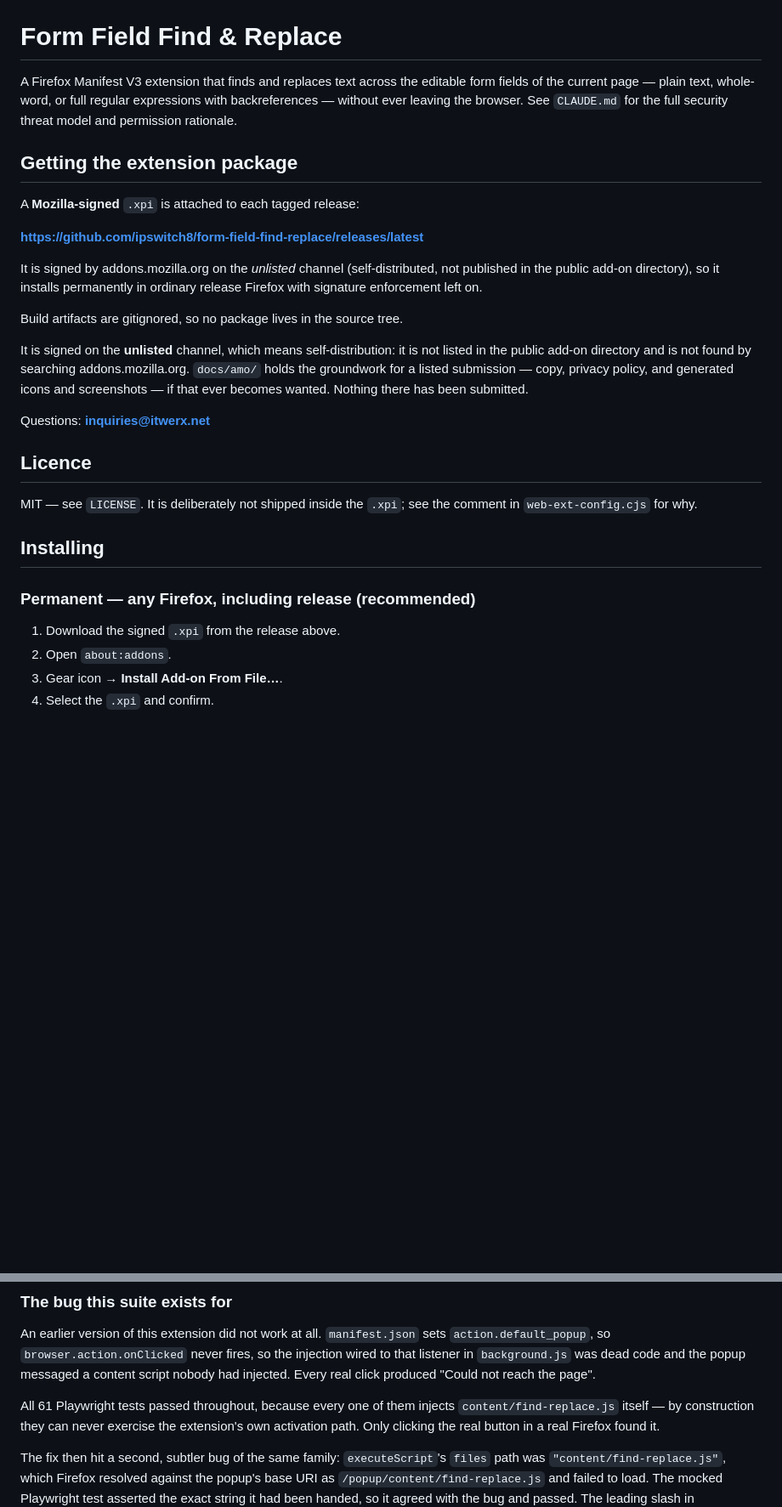
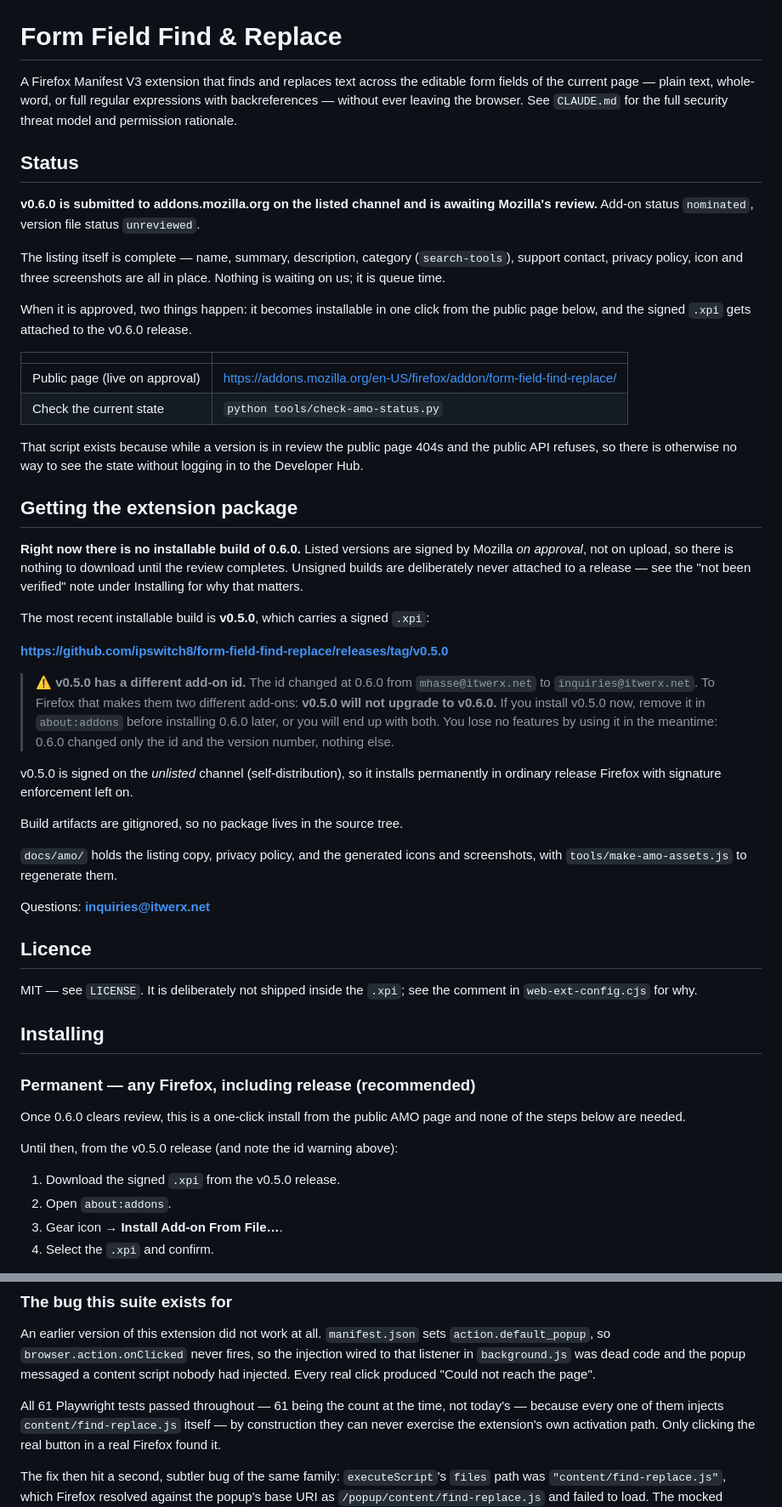
Before and after one commit to ipswitch8/form-field-find-replace, a Markdown page: README.md, 2 parts joined by grey strips. Shown at 85% size. Drawn GitHub-style; blank space fills up the shorter version.

Commit message:
docs(readme): reflect the AMO submission, and stop promising a file that is not there
The README's opening section had drifted into saying three things that are no
longer true, one of which would have wasted a reader's time immediately:

  - "A Mozilla-signed .xpi is attached to each tagged release", linking to the
    latest release. Latest is v0.6.0, which deliberately has NO asset: listed
    versions are signed on approval, not on upload. Anyone following that link
    found an empty release.
  - "It is signed on the unlisted channel" - 0.6.0 went to the listed channel.
  - "Nothing there has been submitted", of docs/amo/ - it was submitted, and is
    in review.

The last two also contradicted each other inside the same section, which is how
the drift went unnoticed: both paragraphs described the unlisted world, so
neither looked wrong on its own.

NOW

A Status section states where the submission actually is - `nominated`, file
`unreviewed`, listing complete - and points at
`python tools/check-amo-status.py` for the live answer rather than a claim in a
document that will age.

"Getting the extension package" says plainly that there is no installable 0.6.0
yet and why, and sends people to v0.5.0 with the id-change warning attached,
since v0.5.0 will NOT upgrade to v0.6.0 and silently ending up with both
installed is the failure mode.

The install steps said "download the signed .xpi from the release above" when
the release above has none; they now cover the interim and note that approval
makes all of it unnecessary.

ALSO

- `bash sign.sh` becomes `npm run sign` / `npm run sign -- listed`, with an
  explanation that the listed channel ends in "Approval: timeout exceeded" and
  a non-zero exit which is NOT a failed upload, plus the privacy_policy field
  AMO silently discards. Both cost real time to work out the first time.
- "currently 61 tests" becomes 135. The other "61" is historical narrative
  about the activation bug and is now marked as the count at the time, so the
  next reader does not helpfully correct it to today's number and destroy the
  point it is making.

Verified against the live record and the releases API rather than from memory:
v0.6.0 has 0 assets, v0.5.0 has 1, latest points at v0.6.0, AMO status is
nominated. security-audit.sh CLEAN. No code or manifest change.

Co-Authored-By: Claude Opus 5 (1M context) <noreply@anthropic.com>

```diff
--- a/README.md
+++ b/README.md
@@ -5,23 +5,55 @@ editable form fields of the current page — plain text, whole-word, or full
 regular expressions with backreferences — without ever leaving the browser.
 See `CLAUDE.md` for the full security threat model and permission rationale.
 
+## Status
+
+**v0.6.0 is submitted to addons.mozilla.org on the listed channel and is
+awaiting Mozilla's review.** Add-on status `nominated`, version file status
+`unreviewed`.
+
+The listing itself is complete — name, summary, description, category
+(`search-tools`), support contact, privacy policy, icon and three screenshots
+are all in place. Nothing is waiting on us; it is queue time.
+
+When it is approved, two things happen: it becomes installable in one click
+from the public page below, and the signed `.xpi` gets attached to the v0.6.0
+release.
+
+| | |
+|---|---|
+| Public page (live on approval) | https://addons.mozilla.org/en-US/firefox/addon/form-field-find-replace/ |
+| Check the current state | `python tools/check-amo-status.py` |
+
+That script exists because while a version is in review the public page 404s
+and the public API refuses, so there is otherwise no way to see the state
+without logging in to the Developer Hub.
+
 ## Getting the extension package
 
-A **Mozilla-signed** `.xpi` is attached to each tagged release:
+**Right now there is no installable build of 0.6.0.** Listed versions are
+signed by Mozilla *on approval*, not on upload, so there is nothing to download
+until the review completes. Unsigned builds are deliberately never attached to
+a release — see the "not been verified" note under Installing for why that
+matters.
 
-**https://github.com/ipswitch8/form-field-find-replace/releases/latest**
+The most recent installable build is **v0.5.0**, which carries a signed `.xpi`:
 
-It is signed by addons.mozilla.org on the *unlisted* channel (self-distributed,
-not published in the public add-on directory), so it installs permanently in
-ordinary release Firefox with signature enforcement left on.
+**https://github.com/ipswitch8/form-field-find-replace/releases/tag/v0.5.0**
+
+> **⚠ v0.5.0 has a different add-on id.** The id changed at 0.6.0 from
+> `mhasse@itwerx.net` to `inquiries@itwerx.net`. To Firefox that makes them two
+> different add-ons: **v0.5.0 will not upgrade to v0.6.0.** If you install
+> v0.5.0 now, remove it in `about:addons` before installing 0.6.0 later, or you
+> will end up with both. You lose no features by using it in the meantime:
+> 0.6.0 changed only the id and the version number, nothing else.
+
+v0.5.0 is signed on the *unlisted* channel (self-distribution), so it installs
+permanently in ordinary release Firefox with signature enforcement left on.
 
 Build artifacts are gitignored, so no package lives in the source tree.
 
-It is signed on the **unlisted** channel, which means self-distribution: it is
-not listed in the public add-on directory and is not found by searching
-addons.mozilla.org. `docs/amo/` holds the groundwork for a listed submission —
-copy, privacy policy, and generated icons and screenshots — if that ever
-becomes wanted. Nothing there has been submitted.
+`docs/amo/` holds the listing copy, privacy policy, and the generated icons and
+screenshots, with `tools/make-amo-assets.js` to regenerate them.
 
 Questions: **inquiries@itwerx.net**
 
@@ -34,7 +66,12 @@ comment in `web-ext-config.cjs` for why.
 
 ### Permanent — any Firefox, including release (recommended)
 
-1. Download the signed `.xpi` from the release above.
+Once 0.6.0 clears review, this is a one-click install from the public AMO page
+and none of the steps below are needed.
+
+Until then, from the v0.5.0 release (and note the id warning above):
+
+1. Download the signed `.xpi` from the v0.5.0 release.
 2. Open `about:addons`.
 3. Gear icon → **Install Add-on From File…**.
 4. Select the `.xpi` and confirm.
@@ -169,7 +231,8 @@ injection wired to that listener in `background.js` was dead code and the popup
 messaged a content script nobody had injected. Every real click produced
 "Could not reach the page".
 
-All 61 Playwright tests passed throughout, because every one of them injects
+All 61 Playwright tests passed throughout — 61 being the count at the time, not
+today's — because every one of them injects
 `content/find-replace.js` itself — by construction they can never exercise the
 extension's own activation path. Only clicking the real button in a real Firefox
 found it.
```
Also changed, not shown: other parts of README.md (+28 -3 lines).
